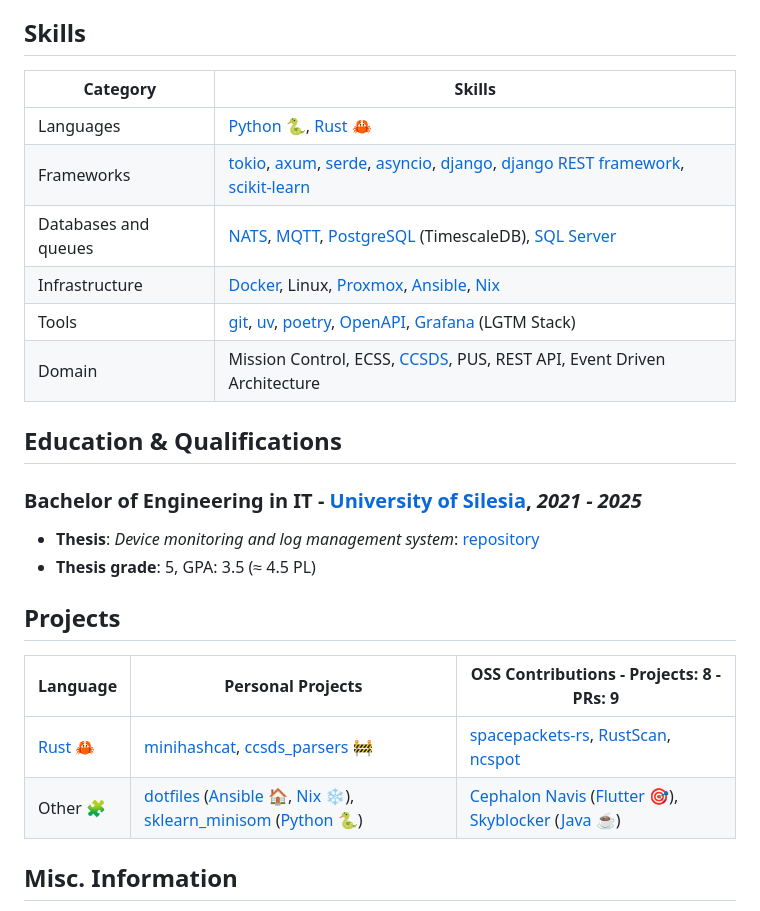
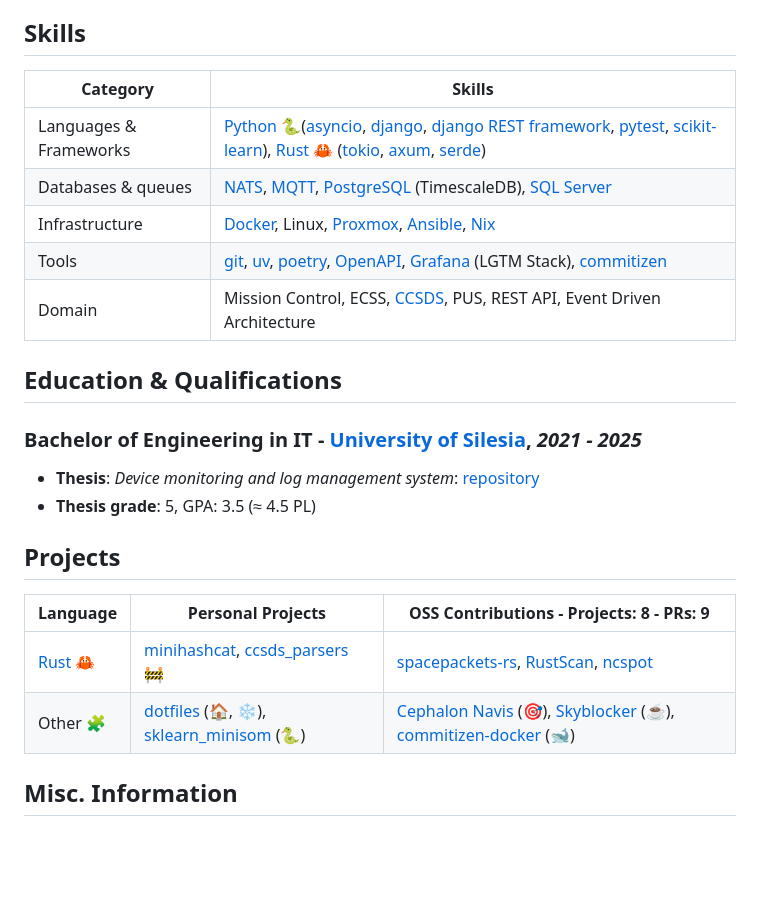
Before and after one commit to koloiyolo/koloiyolo, a Markdown page: README.md, the part around one of its changes. Drawn GitHub-style; blank space fills up the shorter version.

Commit message:
feat: update skills & projects

```diff
--- a/README.md
+++ b/README.md
@@ -43,14 +43,13 @@ Software Engineer in Mission Control 🛰️
 
 ## Skills
 
-| Category             | Skills                                                                                 |
-| -------------------- | -------------------------------------------------------------------------------------- |
-| Languages            | [Python] 🐍, [Rust] 🦀                                                                 |
-| Frameworks           | [tokio], [axum], [serde], [asyncio], [django], [django REST framework], [scikit-learn] |
-| Databases and queues | [NATS], [MQTT], [PostgreSQL] (TimescaleDB), [SQL Server]                               |
-| Infrastructure       | [Docker], Linux, [Proxmox], [Ansible], [Nix]                                           |
-| Tools                | [git], [uv], [poetry], [OpenAPI], [Grafana] (LGTM Stack)                               |
-| Domain               | Mission Control, ECSS, [CCSDS], PUS, REST API, Event Driven Architecture               |
+| Category               | Skills                                                                                                                    |
+| ---------------------- | ------------------------------------------------------------------------------------------------------------------------- |
+| Languages & Frameworks | [Python] 🐍([asyncio], [django], [django REST framework], [pytest], [scikit-learn]), [Rust] 🦀 ([tokio], [axum], [serde]) |
+| Databases & queues     | [NATS], [MQTT], [PostgreSQL] (TimescaleDB), [SQL Server]                                                                  |
+| Infrastructure         | [Docker], Linux, [Proxmox], [Ansible], [Nix]                                                                              |
+| Tools                  | [git], [uv], [poetry], [OpenAPI], [Grafana] (LGTM Stack), [commitizen]                                                    |
+| Domain                 | Mission Control, ECSS, [CCSDS], PUS, REST API, Event Driven Architecture                                                  |
 
 ## Education & Qualifications
 
@@ -64,10 +63,10 @@ Software Engineer in Mission Control 🛰️
 
 ## Projects
 
-| Language  | Personal Projects                                                    | OSS Contributions - Projects: 8 - PRs: 9                  |
-| --------- | -------------------------------------------------------------------- | --------------------------------------------------------- |
-| [Rust] 🦀 | [minihashcat], [ccsds_parsers] 🚧                                    | [spacepackets-rs], [RustScan], [ncspot]                   |
-| Other 🧩  | [dotfiles] ([Ansible] 🏠, [Nix] ❄️), [sklearn_minisom] ([Python] 🐍) | [Cephalon Navis] ([Flutter] 🎯), [Skyblocker] ([Java] ☕) |
+| Language  | Personal Projects                                 | OSS Contributions - Projects: 8 - PRs: 9                                 |
+| --------- | ------------------------------------------------- | ------------------------------------------------------------------------ |
+| [Rust] 🦀 | [minihashcat], [ccsds_parsers] 🚧                 | [spacepackets-rs], [RustScan], [ncspot]                                  |
+| Other 🧩  | [dotfiles] ([🏠], [❄️]), [sklearn_minisom] ([🐍]) | [Cephalon Navis] ([🎯]), [Skyblocker] ([☕]), [commitizen-docker] ([🐋]) |
 
 [minihashcat]: https://github.com/koloiyolo/minihashcat
 [ccsds_parsers]: https://github.com/koloiyolo/ccsds_parsers
```
Also changed, not shown: other parts of README.md (+9 -2 lines).
